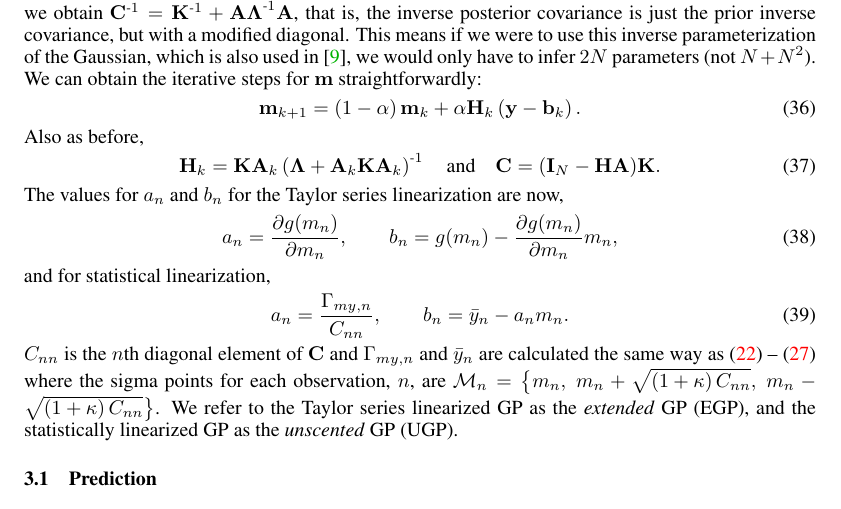
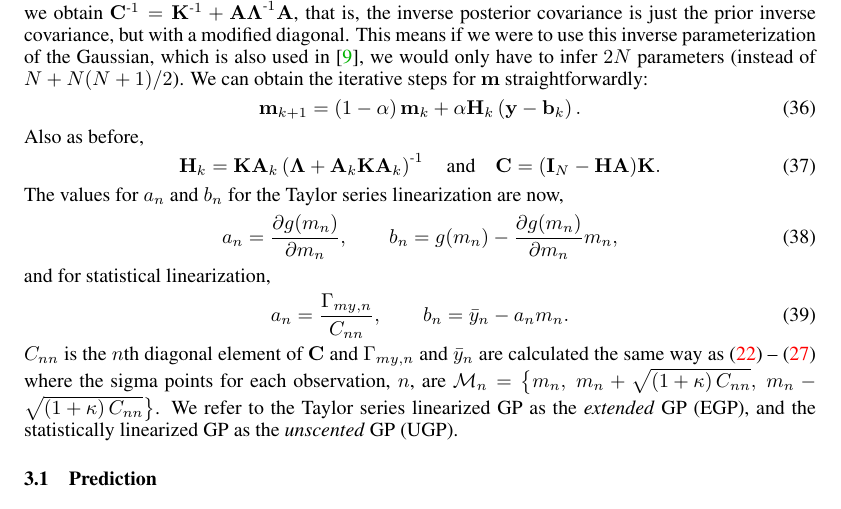
Before and after one commit to dsteinberg/nips2014paper, a LaTeX paper (nips2014lin.tex): part of page 6 of 10, cut so that both start at the same text. Compiled offline with pdfLaTeX.

Commit message:
minor things

```diff
--- a/nips2014lin.tex
+++ b/nips2014lin.tex
@@ -554,7 +554,7 @@ obtain $\pocov\inv = \KERNL\inv + \Linmat\Lvar\inv\Linmat$, that is, the
 inverse posterior covariance is just the prior inverse covariance, but with a
 modified diagonal. This means if we were to use this inverse parameterization
 of the Gaussian, which is also used in \cite{Opper2009}, we would
- only have to infer $2N$ parameters (not $N + N^2$).
+ only have to infer $2N$ parameters (instead of $N + N(N+1)/2$).
  We can obtain the iterative steps for $\pomean$ straightforwardly:
 \begin{equation}
     \pomean_{k+1} = \brac{1-\step}\pomean_k
```
